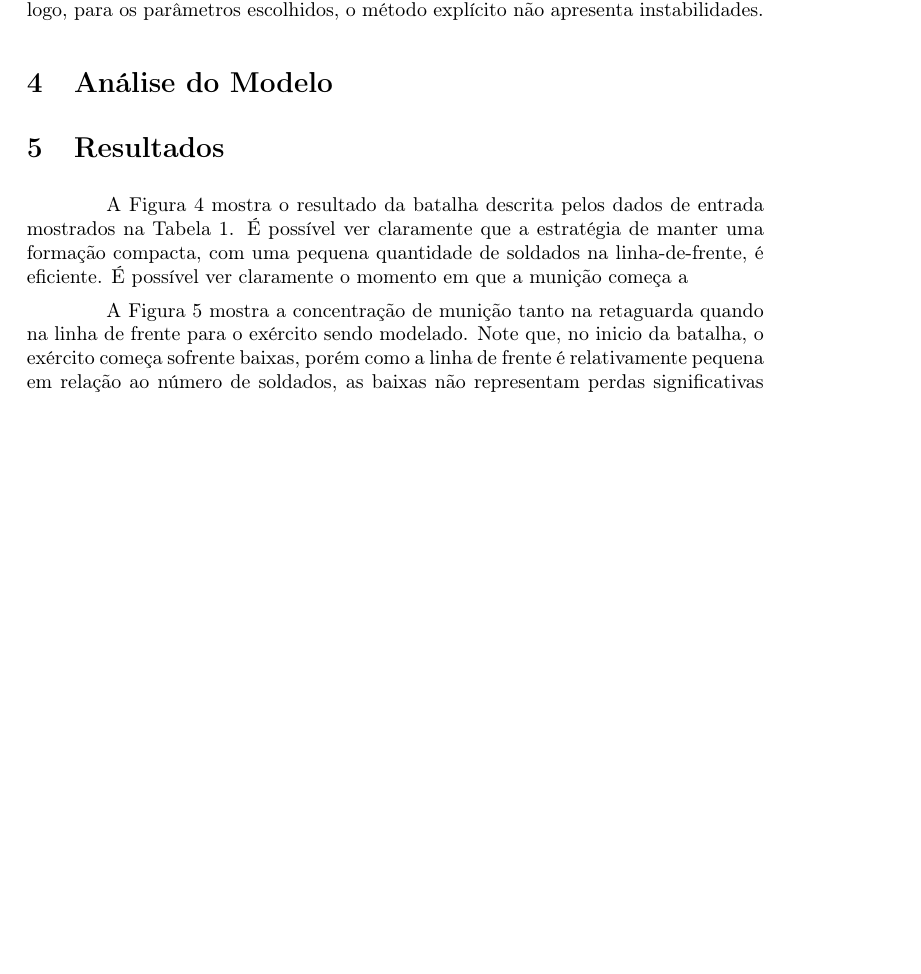
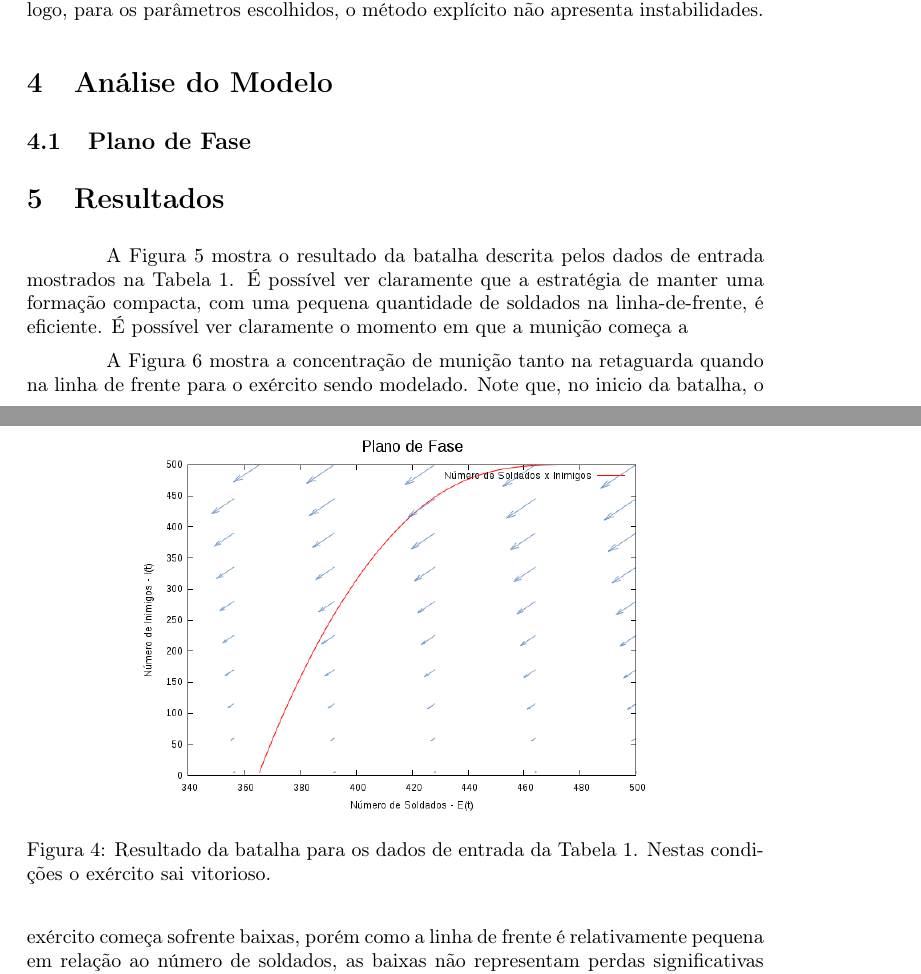
Before and after one commit to mcleary/GentlemansBattle, a LaTeX paper (report/gentlemans_battle_report.tex): part of page 6 of 8 before the commit and two parts of pages 6 and 7 of 8 after it, the two joined at a grey line, cut so that both start at the same text, the shorter picture padded with empty space. The pictures show the PDF file report/gentlemans_battle_report.pdf that the author committed with the source.

Commit message:
Adição do plano de fase no relatório

```diff
--- a/report/gentlemans_battle_report.tex
+++ b/report/gentlemans_battle_report.tex
@@ -233,18 +233,27 @@ A Tabela \ref{tb:input} lista todos os valores escolhidos para resolução numé
 
 \section{Análise do Modelo}
 
+\subsection{Plano de Fase}
+
+\begin{figure}[ht]
+	\centering
+	\includegraphics[scale=0.4]{figs/battle_phase_plane.png}
+	\caption{Resultado da batalha para os dados de entrada da Tabela \ref{tb:input}. Nestas condições o exército sai vitorioso.}
+	\label{fig:battle1}
+\end{figure}
+
 \section{Resultados}
 
 \begin{figure}[ht]
 	\centering
-	\includegraphics[scale=0.4]{figs/battle1.png}
+	\includegraphics[scale=0.4]{figs/battle_reaction.png}
 	\caption{Resultado da batalha para os dados de entrada da Tabela \ref{tb:input}. Nestas condições o exército sai vitorioso.}
 	\label{fig:battle1}
 \end{figure}
 
 \begin{figure}[ht]
 	\centering
-	\includegraphics[scale=0.4]{figs/battle1-ammo.png}
+	\includegraphics[scale=0.4]{figs/battle_ammo_diffusion.png}
 	\caption{Difusão da munição a partir da retaguarda até a linha de frente. Como a munição se concentra totalmente na retaguarda, ela rapidamente chega a linha de frente.}
 	\label{fig:battle1-ammo}
 \end{figure}
```
Also changed, not shown: report/gentlemans_battle_report.pdf.
